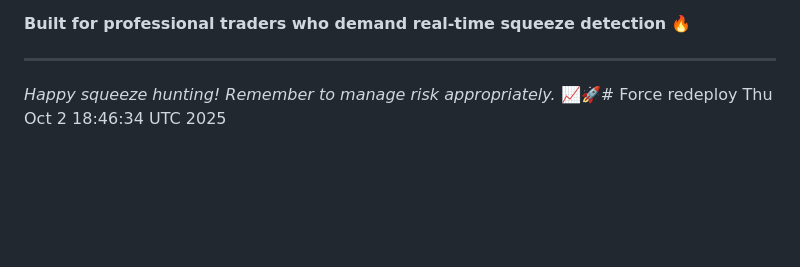
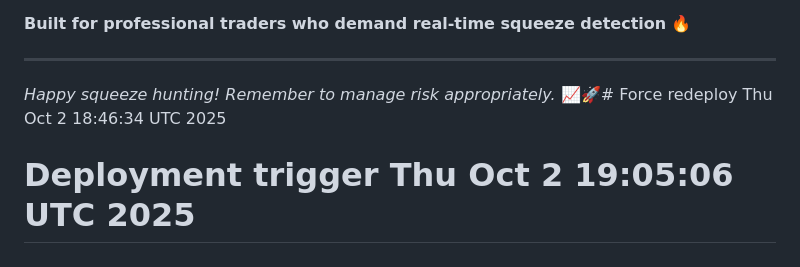
Before and after one commit to Renotrader31/professional-squeeze-scanner-4.0, a Markdown page: README.md, the part around the change. Drawn GitHub-style; blank space fills up the shorter version.

```diff
--- a/README.md
+++ b/README.md
@@ -235,3 +235,4 @@ if bullish_flow and mega_trades:
 ---
 
 *Happy squeeze hunting! Remember to manage risk appropriately.* 📈🚀# Force redeploy Thu Oct  2 18:46:34 UTC 2025
+# Deployment trigger Thu Oct  2 19:05:06 UTC 2025
```
